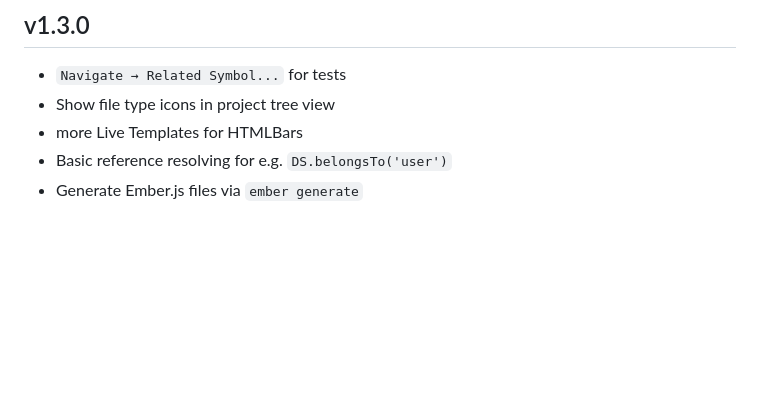
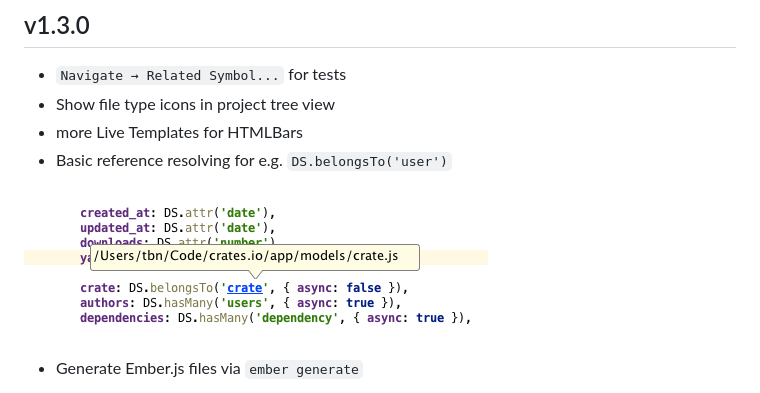
Before and after one commit to Turbo87/intellij-emberjs, a Markdown page: CHANGELOG.md, the part around the change. Rendered like a GitHub page; pictures changed too: doc/references.png (added); blank space fills up the shorter version.

Commit message:
doc: Add reference resolving screenshot

```diff
--- a/CHANGELOG.md
+++ b/CHANGELOG.md
@@ -9,6 +9,9 @@ Changelog
 - Show file type icons in project tree view
 - more Live Templates for HTMLBars
 - Basic reference resolving for e.g. `DS.belongsTo('user')`
+
+![Reference Resolving](doc/references.png)
+
 - Generate Ember.js files via `ember generate`
 
 ![Blueprints Dialog](doc/blueprints-dialog.png)
```
Also changed, not shown: doc/features.md (+2 -0 lines).
